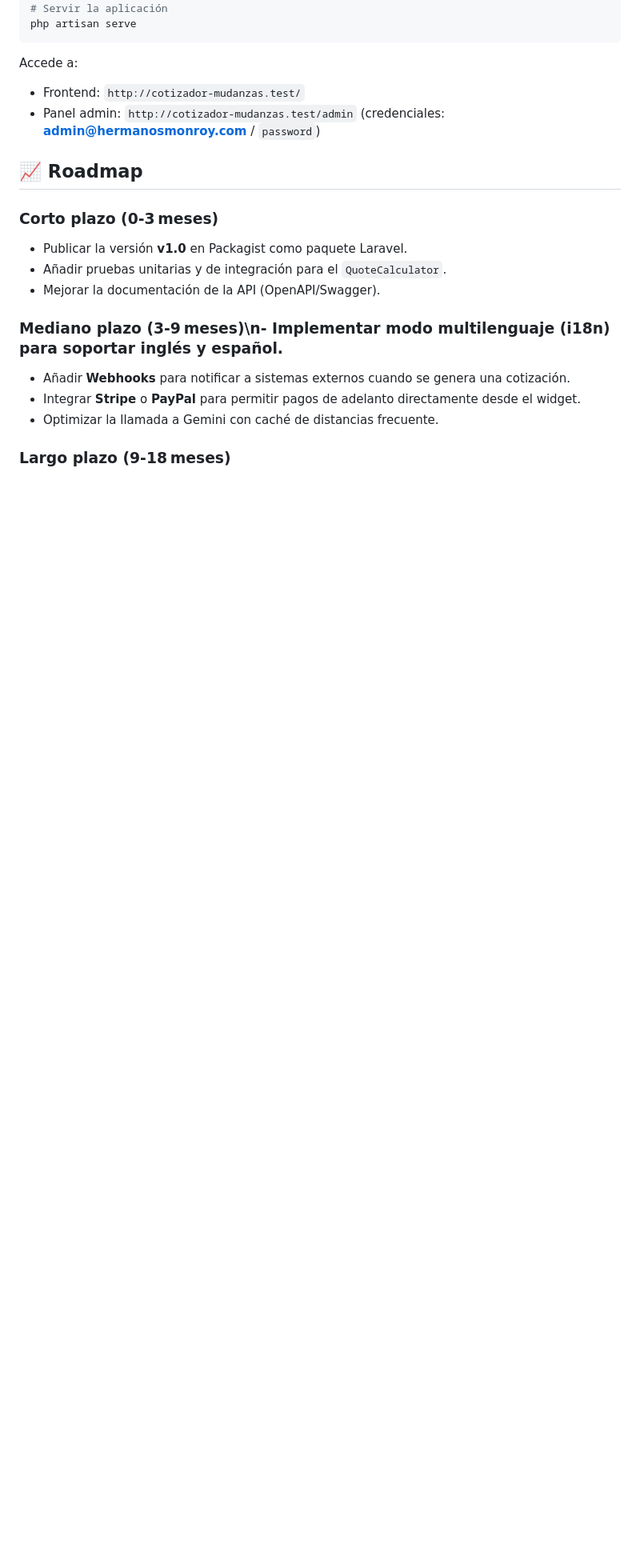
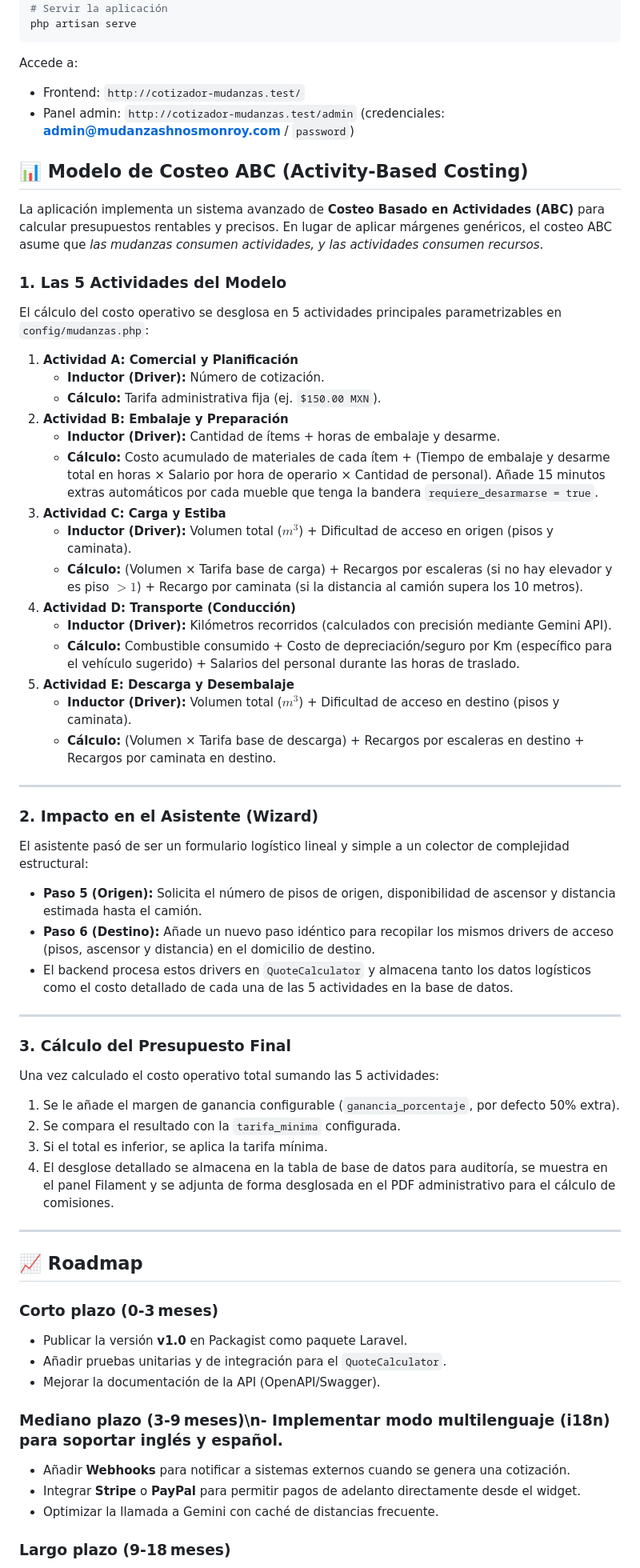
Before and after one commit to blenderwebservices/cotizador-mudanzas, a Markdown page: README.md, the part around the change. Shown at 80% size. Rendered like a GitHub page; blank space fills up the shorter version.

Commit message:
docs: document ABC Costing methodology and wizard flow changes in README.md

```diff
--- a/README.md
+++ b/README.md
@@ -45,7 +45,49 @@ php artisan serve
 
 Accede a:
 - Frontend: `http://cotizador-mudanzas.test/`
-- Panel admin: `http://cotizador-mudanzas.test/admin` (credenciales: **admin@hermanosmonroy.com** / `password`)
+- Panel admin: `http://cotizador-mudanzas.test/admin` (credenciales: **admin@mudanzashnosmonroy.com** / `password`)
+
+## 📊 Modelo de Costeo ABC (Activity-Based Costing)
+
+La aplicación implementa un sistema avanzado de **Costeo Basado en Actividades (ABC)** para calcular presupuestos rentables y precisos. En lugar de aplicar márgenes genéricos, el costeo ABC asume que *las mudanzas consumen actividades, y las actividades consumen recursos*.
+
+### 1. Las 5 Actividades del Modelo
+El cálculo del costo operativo se desglosa en 5 actividades principales parametrizables en `config/mudanzas.php`:
+
+1. **Actividad A: Comercial y Planificación**
+   - **Inductor (Driver):** Número de cotización.
+   - **Cálculo:** Tarifa administrativa fija (ej. `$150.00 MXN`).
+2. **Actividad B: Embalaje y Preparación**
+   - **Inductor (Driver):** Cantidad de ítems + horas de embalaje y desarme.
+   - **Cálculo:** Costo acumulado de materiales de cada ítem + (Tiempo de embalaje y desarme total en horas × Salario por hora de operario × Cantidad de personal). Añade 15 minutos extras automáticos por cada mueble que tenga la bandera `requiere_desarmarse = true`.
+3. **Actividad C: Carga y Estiba**
+   - **Inductor (Driver):** Volumen total ($m^3$) + Dificultad de acceso en origen (pisos y caminata).
+   - **Cálculo:** (Volumen × Tarifa base de carga) + Recargos por escaleras (si no hay elevador y es piso $> 1$) + Recargo por caminata (si la distancia al camión supera los 10 metros).
+4. **Actividad D: Transporte (Conducción)**
+   - **Inductor (Driver):** Kilómetros recorridos (calculados con precisión mediante Gemini API).
+   - **Cálculo:** Combustible consumido + Costo de depreciación/seguro por Km (específico para el vehículo sugerido) + Salarios del personal durante las horas de traslado.
+5. **Actividad E: Descarga y Desembalaje**
+   - **Inductor (Driver):** Volumen total ($m^3$) + Dificultad de acceso en destino (pisos y caminata).
+   - **Cálculo:** (Volumen × Tarifa base de descarga) + Recargos por escaleras en destino + Recargos por caminata en destino.
+
+---
+
+### 2. Impacto en el Asistente (Wizard)
+El asistente pasó de ser un formulario logístico lineal y simple a un colector de complejidad estructural:
+- **Paso 5 (Origen):** Solicita el número de pisos de origen, disponibilidad de ascensor y distancia estimada hasta el camión.
+- **Paso 6 (Destino):** Añade un nuevo paso idéntico para recopilar los mismos drivers de acceso (pisos, ascensor y distancia) en el domicilio de destino.
+- El backend procesa estos drivers en `QuoteCalculator` y almacena tanto los datos logísticos como el costo detallado de cada una de las 5 actividades en la base de datos.
+
+---
+
+### 3. Cálculo del Presupuesto Final
+Una vez calculado el costo operativo total sumando las 5 actividades:
+1. Se le añade el margen de ganancia configurable (`ganancia_porcentaje`, por defecto 50% extra).
+2. Se compara el resultado con la `tarifa_minima` configurada.
+3. Si el total es inferior, se aplica la tarifa mínima.
+4. El desglose detallado se almacena en la tabla de base de datos para auditoría, se muestra en el panel Filament y se adjunta de forma desglosada en el PDF administrativo para el cálculo de comisiones.
+
+---
 
 ## 📈 Roadmap
 
```
